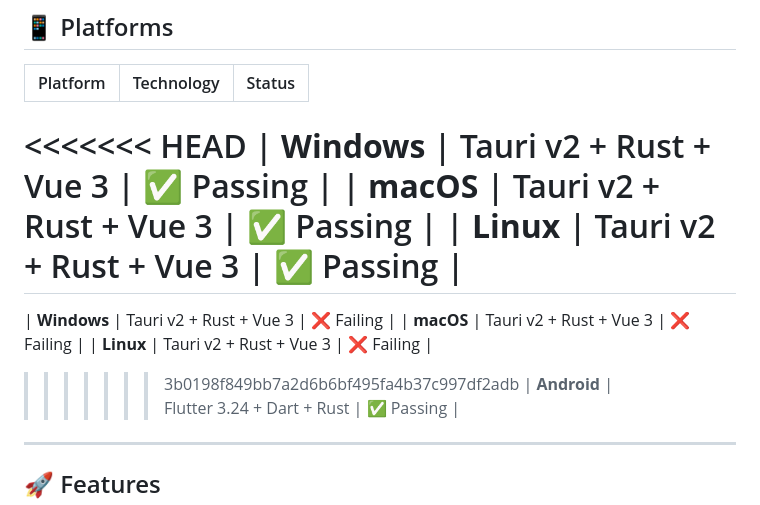
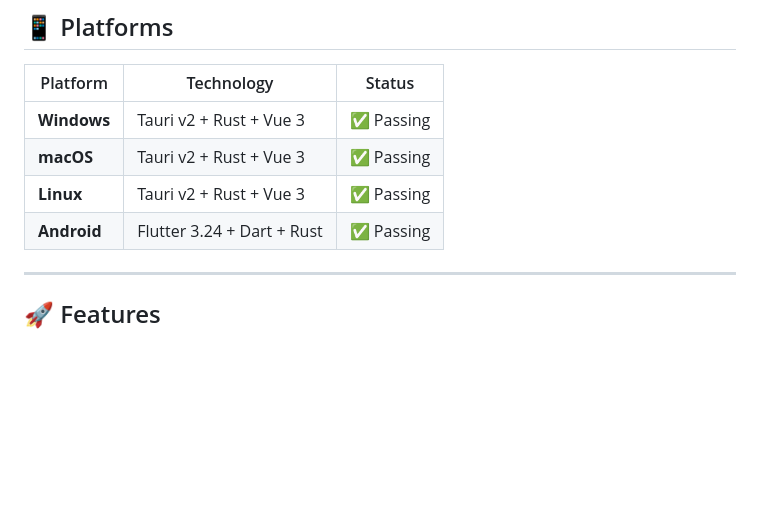
Before and after one commit to BANSAFAn/timiGS-, a Markdown page: README.md, the part around the change. Rendered like a GitHub page; blank space fills up the shorter version.

Commit message:
docs: fix README merge conflict markers in status table

```diff
--- a/README.md
+++ b/README.md
@@ -25,15 +25,9 @@ Track your app usage, visualize productivity, manage tasks, and stay focused —
 <!-- STATUS_TABLE_START -->
 | Platform    | Technology                    | Status        |
 | ----------- | ----------------------------- | ------------- |
-<<<<<<< HEAD
 | **Windows** | Tauri v2 + Rust + Vue 3       | ✅ Passing |
 | **macOS**   | Tauri v2 + Rust + Vue 3       | ✅ Passing |
 | **Linux**   | Tauri v2 + Rust + Vue 3       | ✅ Passing |
-=======
-| **Windows** | Tauri v2 + Rust + Vue 3       | ❌ Failing |
-| **macOS**   | Tauri v2 + Rust + Vue 3       | ❌ Failing |
-| **Linux**   | Tauri v2 + Rust + Vue 3       | ❌ Failing |
->>>>>>> 3b0198f849bb7a2d6b6bf495fa4b37c997df2adb
 | **Android** | Flutter 3.24 + Dart + Rust    | ✅ Passing |
 <!-- STATUS_TABLE_END -->
 
```
